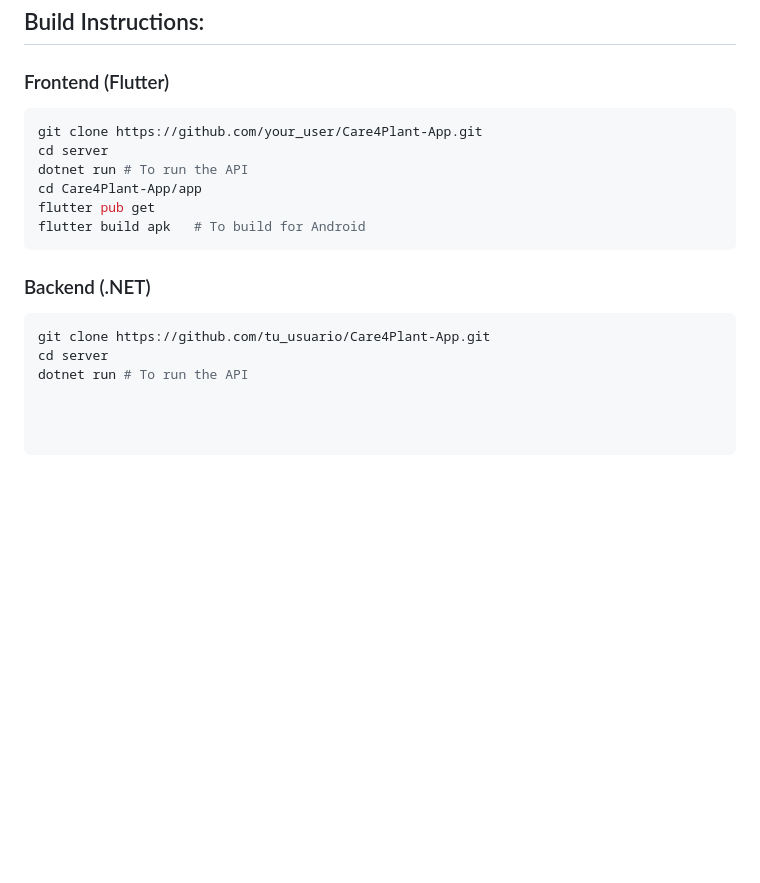
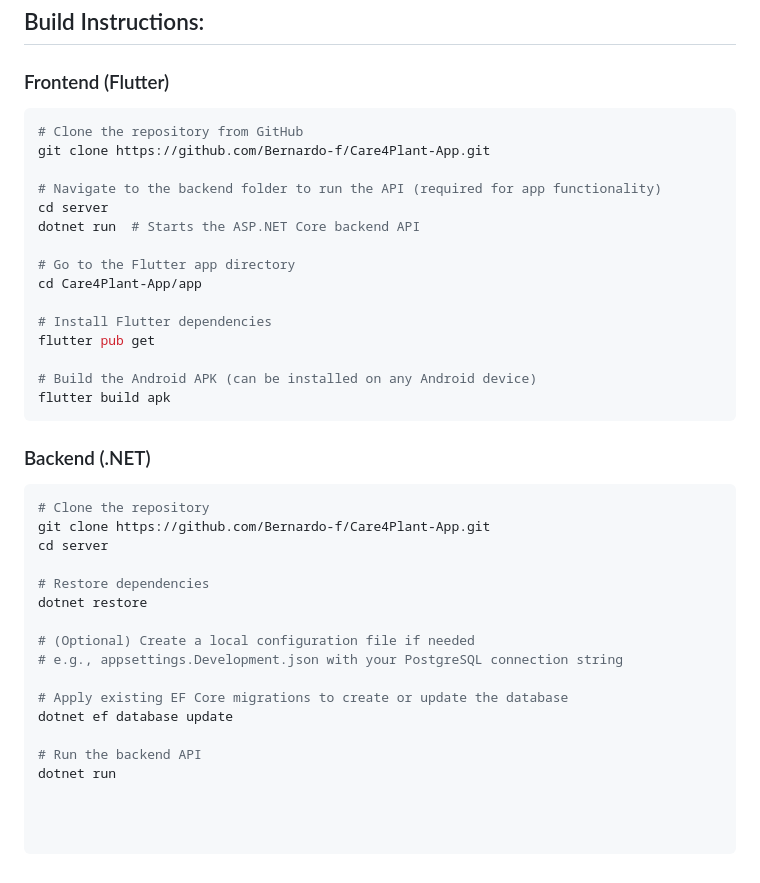
Before and after one commit to Bernardo-f/Care4Plant-App, a Markdown page: README.md, the part around the change. GitHub-like rendering; blank space fills up the shorter version.

````diff
--- a/README.md
+++ b/README.md
@@ -87,17 +87,40 @@ lib/
 
 ### Frontend (Flutter)
 
+
 ```bash
-git clone https://github.com/your_user/Care4Plant-App.git
+# Clone the repository from GitHub
+git clone https://github.com/Bernardo-f/Care4Plant-App.git
+
+# Navigate to the backend folder to run the API (required for app functionality)
 cd server
-dotnet run # To run the API
+dotnet run  # Starts the ASP.NET Core backend API
+
+# Go to the Flutter app directory
 cd Care4Plant-App/app
+
+# Install Flutter dependencies
 flutter pub get
-flutter build apk   # To build for Android
+
+# Build the Android APK (can be installed on any Android device)
+flutter build apk
 ```
 
 ### Backend (.NET)
+
 ```bash
-git clone https://github.com/tu_usuario/Care4Plant-App.git
+# Clone the repository
+git clone https://github.com/Bernardo-f/Care4Plant-App.git
 cd server
-dotnet run # To run the API
+
+# Restore dependencies
+dotnet restore
+
+# (Optional) Create a local configuration file if needed
+# e.g., appsettings.Development.json with your PostgreSQL connection string
+
+# Apply existing EF Core migrations to create or update the database
+dotnet ef database update
+
+# Run the backend API
+dotnet run
````
